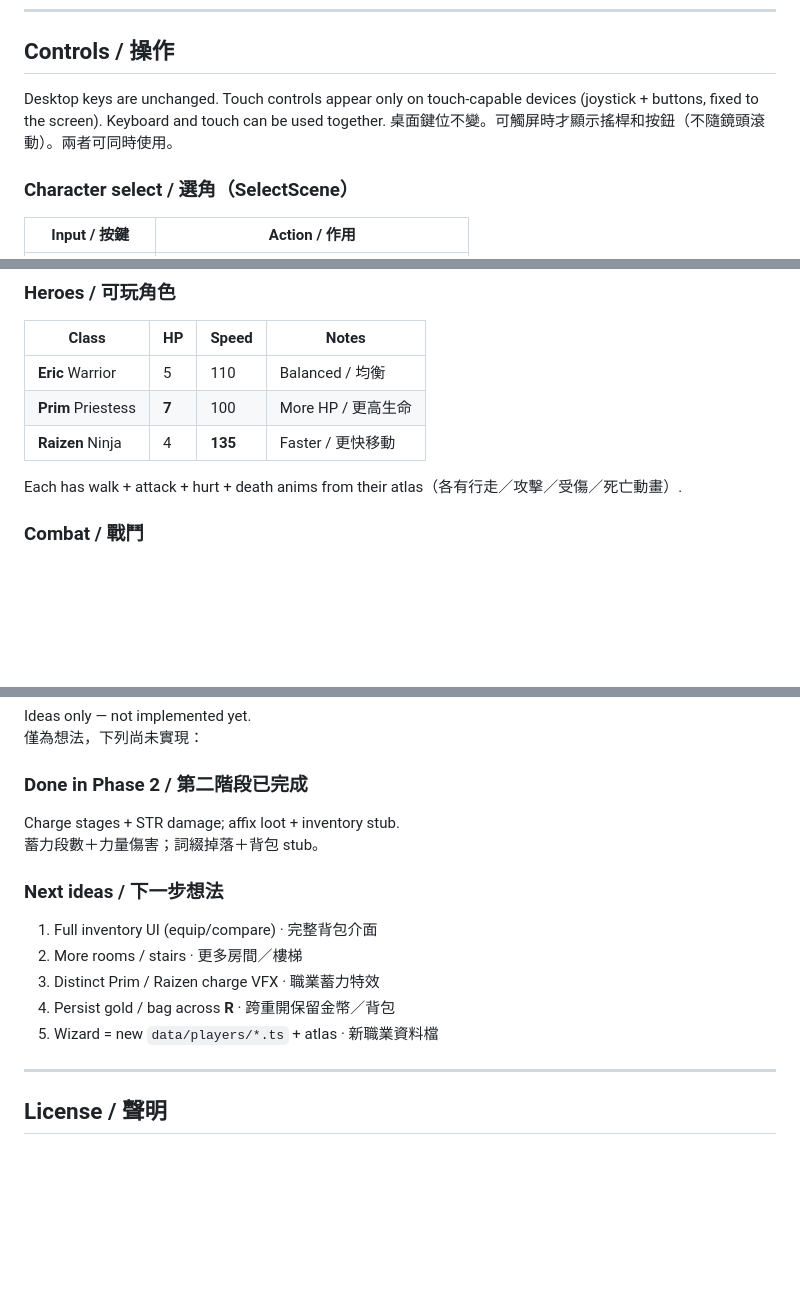
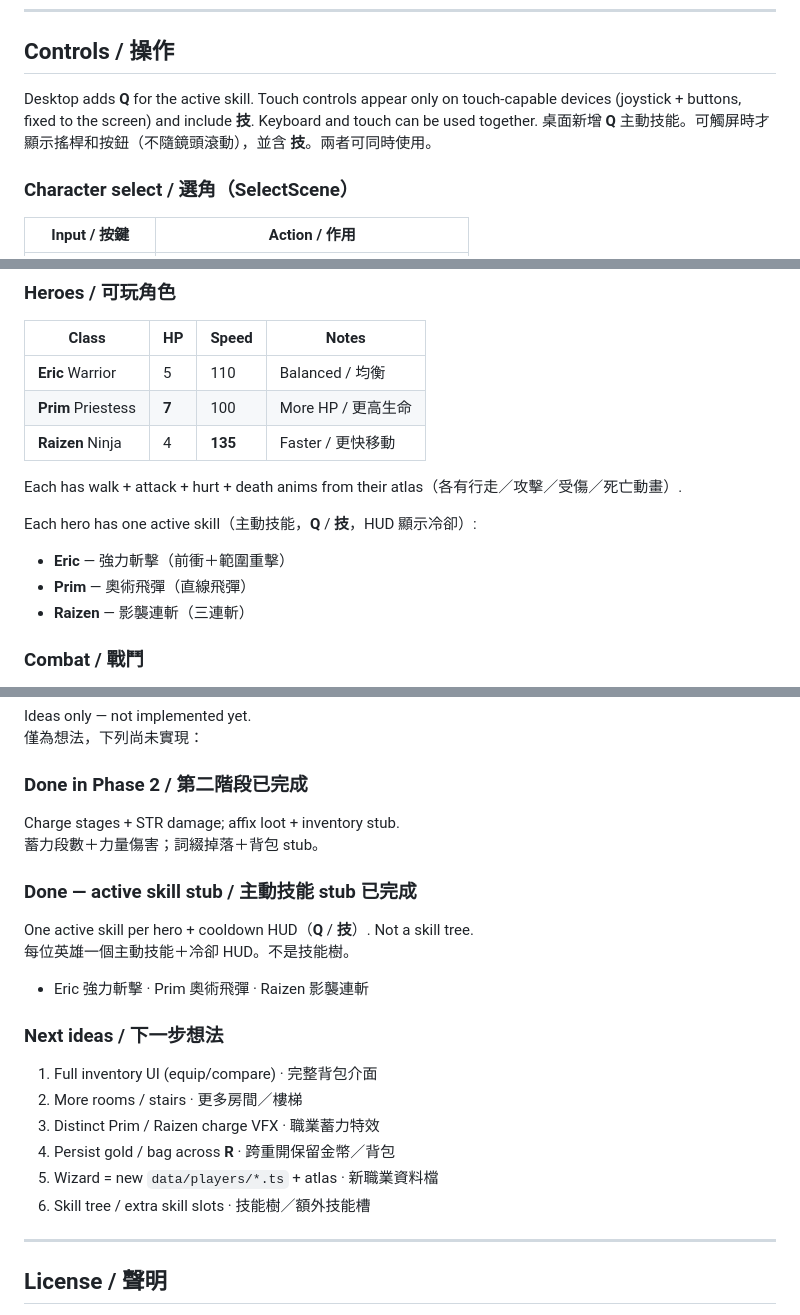
Before and after one commit to KingsleyKwan/Shining-Soul-2, a Markdown page: README.md, 3 parts joined by grey strips. GitHub-like rendering; blank space fills up the shorter version.

Commit message:
docs: document Q / 技 active skills per hero

```diff
--- a/README.md
+++ b/README.md
@@ -41,8 +41,8 @@ python3 tools/gen_placeholder_audio.py
 
 ## Controls / 操作
 
-Desktop keys are unchanged. Touch controls appear only on touch-capable devices (joystick + buttons, fixed to the screen). Keyboard and touch can be used together.
-桌面鍵位不變。可觸屏時才顯示搖桿和按鈕（不隨鏡頭滾動）。兩者可同時使用。
+Desktop adds **Q** for the active skill. Touch controls appear only on touch-capable devices (joystick + buttons, fixed to the screen) and include **技**. Keyboard and touch can be used together.
+桌面新增 **Q** 主動技能。可觸屏時才顯示搖桿和按鈕（不隨鏡頭滾動），並含 **技**。兩者可同時使用。
 
 ### Character select / 選角（SelectScene）
 
@@ -105,6 +107,11 @@ Accurate to the code — nothing beyond what is implemented.
 | **Raizen** Ninja | 4 | **135** | Faster / 更快移動 |
 
 Each has walk + attack + hurt + death anims from their atlas（各有行走／攻擊／受傷／死亡動畫）.
+
+Each hero has one active skill（主動技能，**Q** / **技**，HUD 顯示冷卻）:
+- **Eric** — 強力斬擊（前衝＋範圍重擊）
+- **Prim** — 奧術飛彈（直線飛彈）
+- **Raizen** — 影襲連斬（三連斬）
 
 ### Combat / 戰鬥
 
@@ -245,12 +252,18 @@ Ideas only — not implemented yet.
 Charge stages + STR damage; affix loot + inventory stub.
 蓄力段數＋力量傷害；詞綴掉落＋背包 stub。
 
+### Done — active skill stub / 主動技能 stub 已完成
+One active skill per hero + cooldown HUD（**Q** / **技**）. Not a skill tree.
+每位英雄一個主動技能＋冷卻 HUD。不是技能樹。
+- Eric 強力斬擊 · Prim 奧術飛彈 · Raizen 影襲連斬
+
 ### Next ideas / 下一步想法
 1. Full inventory UI (equip/compare) · 完整背包介面
 2. More rooms / stairs · 更多房間／樓梯
 3. Distinct Prim / Raizen charge VFX · 職業蓄力特效
 4. Persist gold / bag across **R** · 跨重開保留金幣／背包
 5. Wizard = new `data/players/*.ts` + atlas · 新職業資料檔
+6. Skill tree / extra skill slots · 技能樹／額外技能槽
 
 ---
 
```
Also changed, not shown: other parts of README.md (+5 -3 lines).
